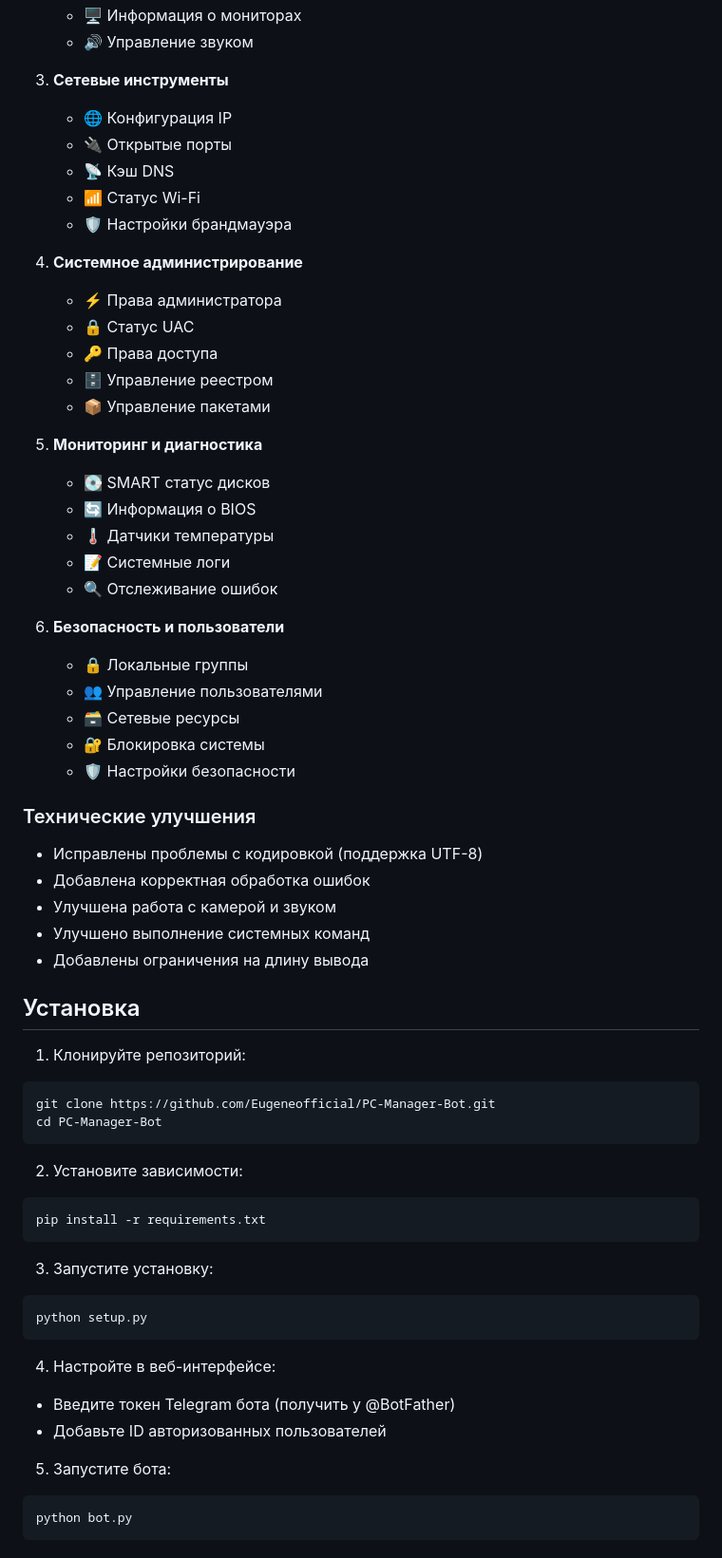
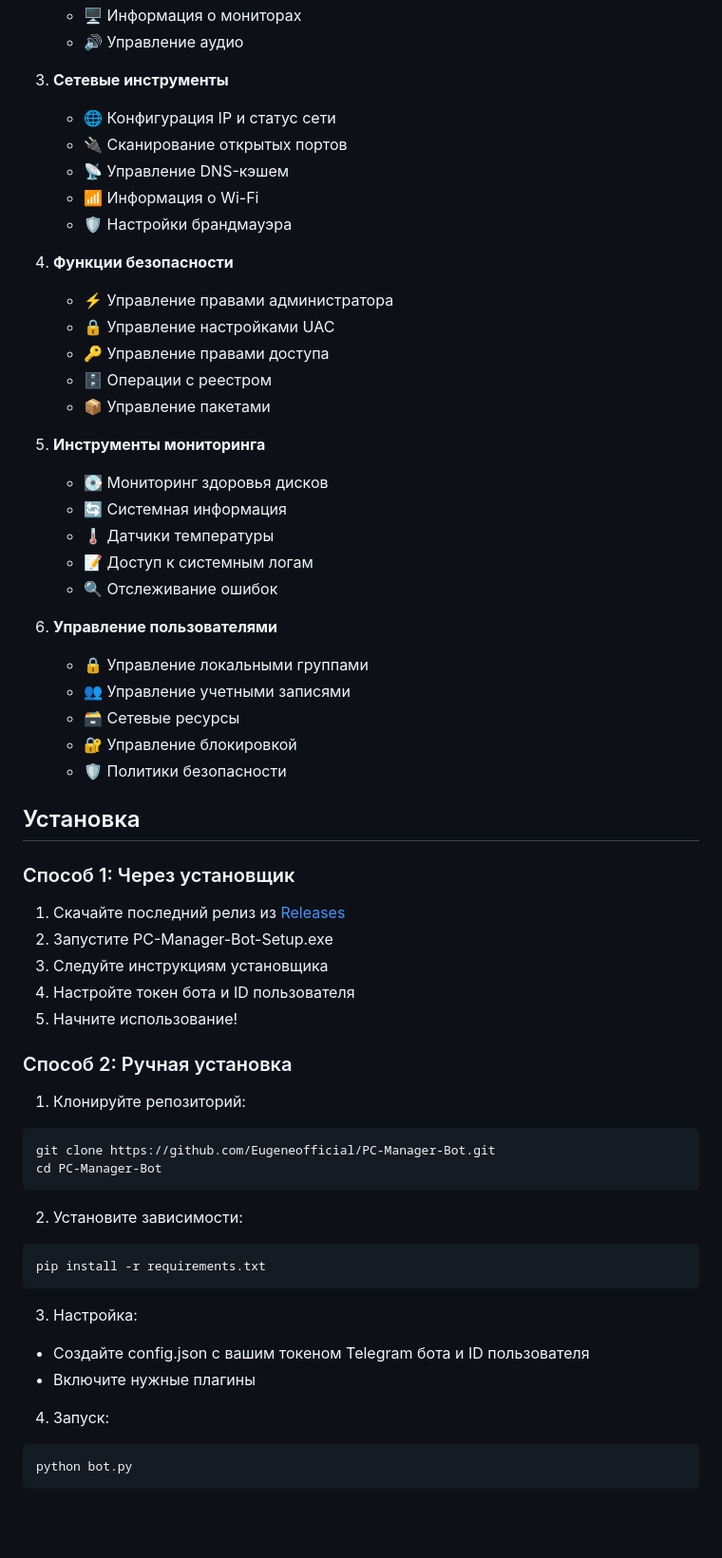
Before and after one commit to Eugeneofficial/PC-Manager-Bot, a Markdown page: README.md, the part around one of its changes. Shown at 95% size. Drawn GitHub-style; blank space fills up the shorter version.

````diff
--- a/README.md
+++ b/README.md
@@ -121,43 +128,44 @@ Telegram бот для удаленного управления компьют
    - 🖥️ Информация о мониторах
-   - 🔊 Управление звуком
+   - 🔊 Управление аудио
 
 3. **Сетевые инструменты**
-   - 🌐 Конфигурация IP
-   - 🔌 Открытые порты
-   - 📡 Кэш DNS
-   - 📶 Статус Wi-Fi
+   - 🌐 Конфигурация IP и статус сети
+   - 🔌 Сканирование открытых портов
+   - 📡 Управление DNS-кэшем
+   - 📶 Информация о Wi-Fi
    - 🛡️ Настройки брандмауэра
 
-4. **Системное администрирование**
-   - ⚡ Права администратора
-   - 🔒 Статус UAC
-   - 🔑 Права доступа
-   - 🗄️ Управление реестром
+4. **Функции безопасности**
+   - ⚡ Управление правами администратора
+   - 🔒 Управление настройками UAC
+   - 🔑 Управление правами доступа
+   - 🗄️ Операции с реестром
    - 📦 Управление пакетами
 
-5. **Мониторинг и диагностика**
-   - 💽 SMART статус дисков
-   - 🔄 Информация о BIOS
+5. **Инструменты мониторинга**
+   - 💽 Мониторинг здоровья дисков
+   - 🔄 Системная информация
    - 🌡️ Датчики температуры
-   - 📝 Системные логи
+   - 📝 Доступ к системным логам
    - 🔍 Отслеживание ошибок
 
-6. **Безопасность и пользователи**
-   - 🔒 Локальные группы
-   - 👥 Управление пользователями
+6. **Управление пользователями**
+   - 🔒 Управление локальными группами
+   - 👥 Управление учетными записями
    - 🗃️ Сетевые ресурсы
-   - 🔐 Блокировка системы
-   - 🛡️ Настройки безопасности
-
-### Технические улучшения
-- Исправлены проблемы с кодировкой (поддержка UTF-8)
-- Добавлена корректная обработка ошибок
-- Улучшена работа с камерой и звуком
-- Улучшено выполнение системных команд
-- Добавлены ограничения на длину вывода
+   - 🔐 Управление блокировкой
+   - 🛡️ Политики безопасности
 
 ## Установка
 
+### Способ 1: Через установщик
+1. Скачайте последний релиз из [Releases](https://github.com/Eugeneofficial/PC-Manager-Bot/releases)
+2. Запустите PC-Manager-Bot-Setup.exe
+3. Следуйте инструкциям установщика
+4. Настройте токен бота и ID пользователя
+5. Начните использование!
+
+### Способ 2: Ручная установка
 1. Клонируйте репозиторий:
 ```bash
 git clone https://github.com/Eugeneofficial/PC-Manager-Bot.git
@@ -169,16 +177,11 @@ cd PC-Manager-Bot
 pip install -r requirements.txt
 ```
 
-3. Запустите установку:
-```bash
-python setup.py
-```
+3. Настройка:
+- Создайте config.json с вашим токеном Telegram бота и ID пользователя
+- Включите нужные плагины
 
-4. Настройте в веб-интерфейсе:
-- Введите токен Telegram бота (получить у @BotFather)
-- Добавьте ID авторизованных пользователей
-
-5. Запустите бота:
+4. Запуск:
 ```bash
 python bot.py
 ```
````
Also changed, not shown: other parts of README.md (+69 -55 lines).
